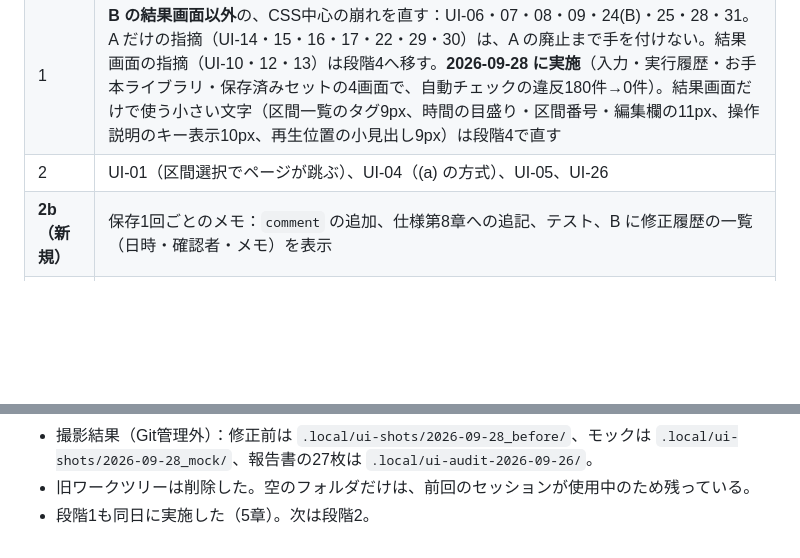
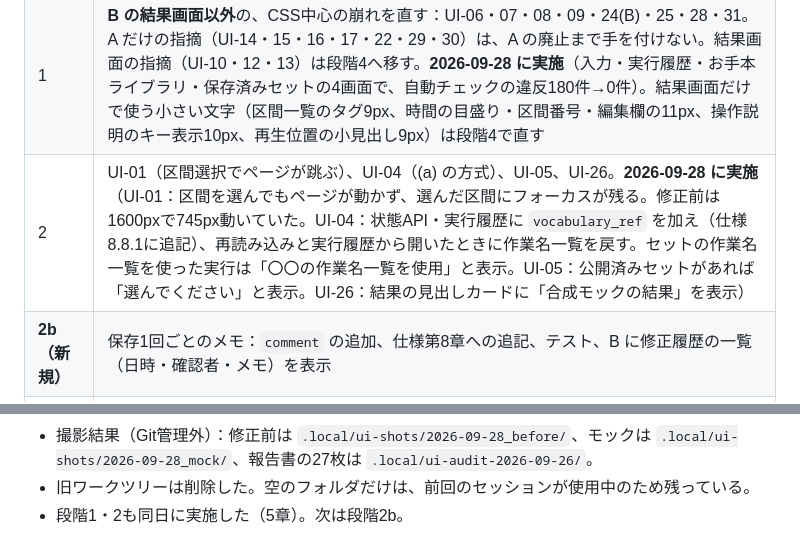
Before and after one commit to gekkoga226/gemini-tas-demo, a Markdown page: docs/2026-09-27_UI_DECISIONS.md, 2 parts joined by grey strips. Drawn GitHub-style; blank space fills up the shorter version.

Commit message:
docs: record stage 2 in the UI decision record
Co-Authored-By: Claude Opus 5.5 <noreply@anthropic.com>

```diff
--- a/docs/2026-09-27_UI_DECISIONS.md
+++ b/docs/2026-09-27_UI_DECISIONS.md
@@ -102,7 +102,7 @@
 |---|---|
 | **0（新規）準備** | ブランチ作成 → テスト → 2つのコミット → 新しいワークツリー → 報告書を移す → 画像を `.local` へ → `tools/ui-shots`（撮影・自動チェック）→ 1920×950 と5つの幅で「修正前」を撮る。**2026-09-28 に実施**（#7・#8。凍結プロンプトの改行の設定と、テストの作業用フォルダの修正を含む） |
 | 1 | **B の結果画面以外**の、CSS中心の崩れを直す：UI-06・07・08・09・24(B)・25・28・31。A だけの指摘（UI-14・15・16・17・22・29・30）は、A の廃止まで手を付けない。結果画面の指摘（UI-10・12・13）は段階4へ移す。**2026-09-28 に実施**（入力・実行履歴・お手本ライブラリ・保存済みセットの4画面で、自動チェックの違反180件→0件）。結果画面だけで使う小さい文字（区間一覧のタグ9px、時間の目盛り・区間番号・編集欄の11px、操作説明のキー表示10px、再生位置の小見出し9px）は段階4で直す |
-| 2 | UI-01（区間選択でページが跳ぶ）、UI-04（(a) の方式）、UI-05、UI-26 |
+| 2 | UI-01（区間選択でページが跳ぶ）、UI-04（(a) の方式）、UI-05、UI-26。**2026-09-28 に実施**（UI-01：区間を選んでもページが動かず、選んだ区間にフォーカスが残る。修正前は1600pxで745px動いていた。UI-04：状態API・実行履歴に `vocabulary_ref` を加え（仕様8.8.1に追記）、再読み込みと実行履歴から開いたときに作業名一覧を戻す。セットの作業名一覧を使った実行は「〇〇の作業名一覧を使用」と表示。UI-05：公開済みセットがあれば「選んでください」と表示。UI-26：結果の見出しカードに「合成モックの結果」を表示） |
 | **2b（新規）** | 保存1回ごとのメモ：`comment` の追加、仕様第8章への追記、テスト、B に修正履歴の一覧（日時・確認者・メモ）を表示 |
 | 3 | 用語表の反映と USER_GUIDE の修正。共通部品（トークン等）は、B とこれから作る画面向けに作る |
 | 4 | **お手本ありの結果画面を作り直す**（モック → 実装）。UI-02・10・11・12・13 を含む。仕様7.2の文言を更新する |
@@ -125,4 +125,4 @@
 - コミット：#7（`6ff7ce2` コード、`a893e3c` 資料）、#8（凍結プロンプトの改行の設定、`tools/ui-shots/`、モック、報告書と docs索引の2行、本書の更新、テストの作業用フォルダの修正）。マージは #7 → #8 の順（#7 はマージコミットで取り込む）。
 - 撮影結果（Git管理外）：修正前は `.local/ui-shots/2026-09-28_before/`、モックは `.local/ui-shots/2026-09-28_mock/`、報告書の27枚は `.local/ui-audit-2026-09-26/`。
 - 旧ワークツリーは削除した。空のフォルダだけは、前回のセッションが使用中のため残っている。
-- 段階1も同日に実施した（5章）。次は段階2。
+- 段階1・2も同日に実施した（5章）。次は段階2b。
```
